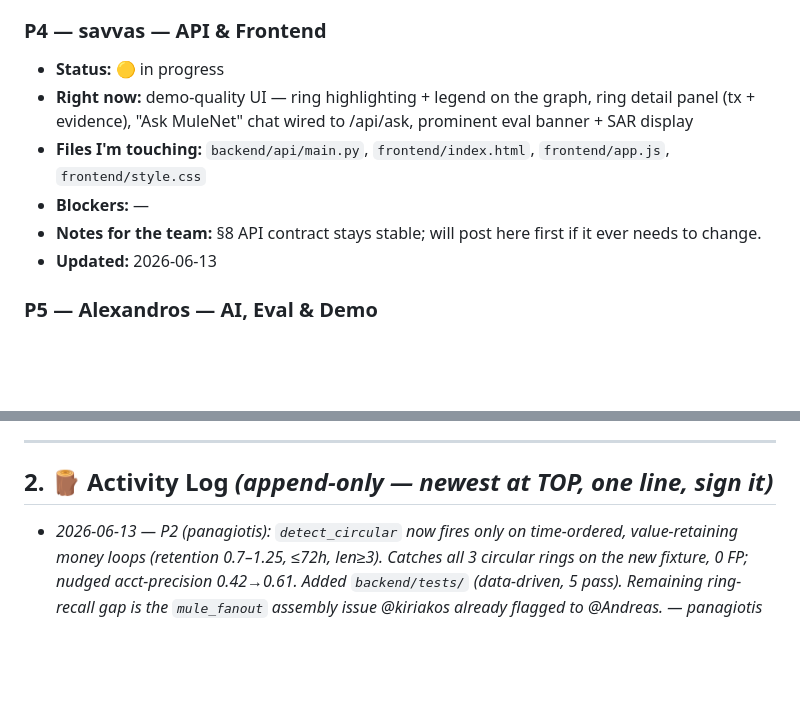
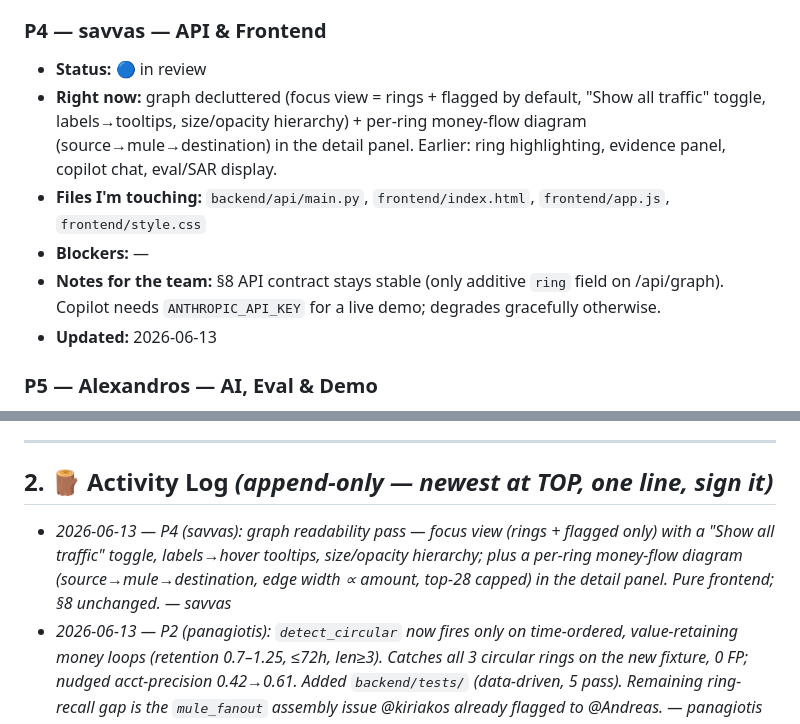
Before and after one commit to AntreasCh/KKKCP, a Markdown page: TASKS.md, 2 parts joined by grey strips. Rendered like a GitHub page; blank space fills up the shorter version.

Commit message:
sync: P4 graph readability + per-ring flow diagram

```diff
--- a/TASKS.md
+++ b/TASKS.md
@@ -41,11 +41,11 @@ Status legend: 🔲 not started · 🟡 in progress · 🔵 in review · ✅ don
 - **Updated:** 2026-06-13
 
 ### P4 — savvas — API & Frontend
-- **Status:** 🟡 in progress
-- **Right now:** demo-quality UI — ring highlighting + legend on the graph, ring detail panel (tx + evidence), "Ask MuleNet" chat wired to /api/ask, prominent eval banner + SAR display
+- **Status:** 🔵 in review
+- **Right now:** graph decluttered (focus view = rings + flagged by default, "Show all traffic" toggle, labels→tooltips, size/opacity hierarchy) + per-ring money-flow diagram (source→mule→destination) in the detail panel. Earlier: ring highlighting, evidence panel, copilot chat, eval/SAR display.
 - **Files I'm touching:** `backend/api/main.py`, `frontend/index.html`, `frontend/app.js`, `frontend/style.css`
 - **Blockers:** —
-- **Notes for the team:** §8 API contract stays stable; will post here first if it ever needs to change.
+- **Notes for the team:** §8 API contract stays stable (only additive `ring` field on /api/graph). Copilot needs `ANTHROPIC_API_KEY` for a live demo; degrades gracefully otherwise.
 - **Updated:** 2026-06-13
 
 ### P5 — Alexandros — AI, Eval & Demo
@@ -60,6 +60,7 @@ Status legend: 🔲 not started · 🟡 in progress · 🔵 in review · ✅ don
 
 ## 2. 🪵 Activity Log  *(append-only — newest at TOP, one line, sign it)*
 
+- _2026-06-13 — P4 (savvas): graph readability pass — focus view (rings + flagged only) with a "Show all traffic" toggle, labels→hover tooltips, size/opacity hierarchy; plus a per-ring money-flow diagram (source→mule→destination, edge width ∝ amount, top-28 capped) in the detail panel. Pure frontend; §8 unchanged. — savvas_
 - _2026-06-13 — P2 (panagiotis): `detect_circular` now fires only on time-ordered, value-retaining money loops (retention 0.7–1.25, ≤72h, len≥3). Catches all 3 circular rings on the new fixture, 0 FP; nudged acct-precision 0.42→0.61. Added `backend/tests/` (data-driven, 5 pass). Remaining ring-recall gap is the `mule_fanout` assembly issue @kiriakos already flagged to @Andreas. — panagiotis_
 - _2026-06-13 — P4 (savvas): starting demo-quality UI pass — graph ring highlighting + legend, richer ring detail panel (transactions + pattern evidence), "Ask MuleNet" chat wired to /api/ask with tool-call trace, prominent eval/SAR display. §8 API contract unchanged. — savvas_
 - _2026-06-13 — P1 (kiriakos): shipped richer fixture (800 accts / 4.1k txns / 15 rings, 3 per pattern) + legit hubs (payroll/merchant/utility) + realistic mule profiles. Eval: ring-recall 0.87, FP-rings 26→1, acct-precision 0.023→0.42. 🔴 @P3: 2 missed rings are `mule_fanout` — `build_rings` should expand a fan finding to its `evidence.counterparties` (spokes), which lifts recall back to ~1.0. schemas.py untouched. — kiriakos_
```
